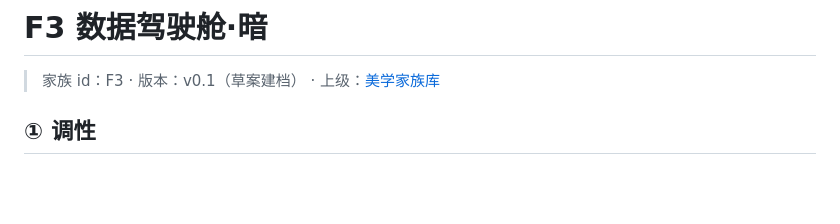
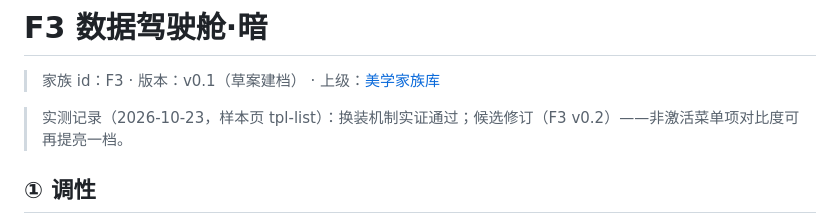
Before and after one commit to wzn16/proto-spec, a Markdown page: references/families/F3-data-console-dark.md, the part around the change. Rendered like a GitHub page; blank space fills up the shorter version.

Commit message:
docs: 补圆角档位口径与 F3 实测记录（上轮 cwd 失误漏提交）

```diff
--- a/references/families/F3-data-console-dark.md
+++ b/references/families/F3-data-console-dark.md
@@ -1,6 +1,8 @@
 # F3 数据驾驶舱·暗
 
 > 家族 id：F3 · 版本：v0.1（草案建档） · 上级：[美学家族库](../family-library.md)
+
+> 实测记录（2026-10-23，样本页 tpl-list）：换装机制实证通过；候选修订（F3 v0.2）——非激活菜单项对比度可再提亮一档。
 
 ## ① 调性
 
```
Also changed, not shown: references/qa-gates.md (+1 -1 lines).
